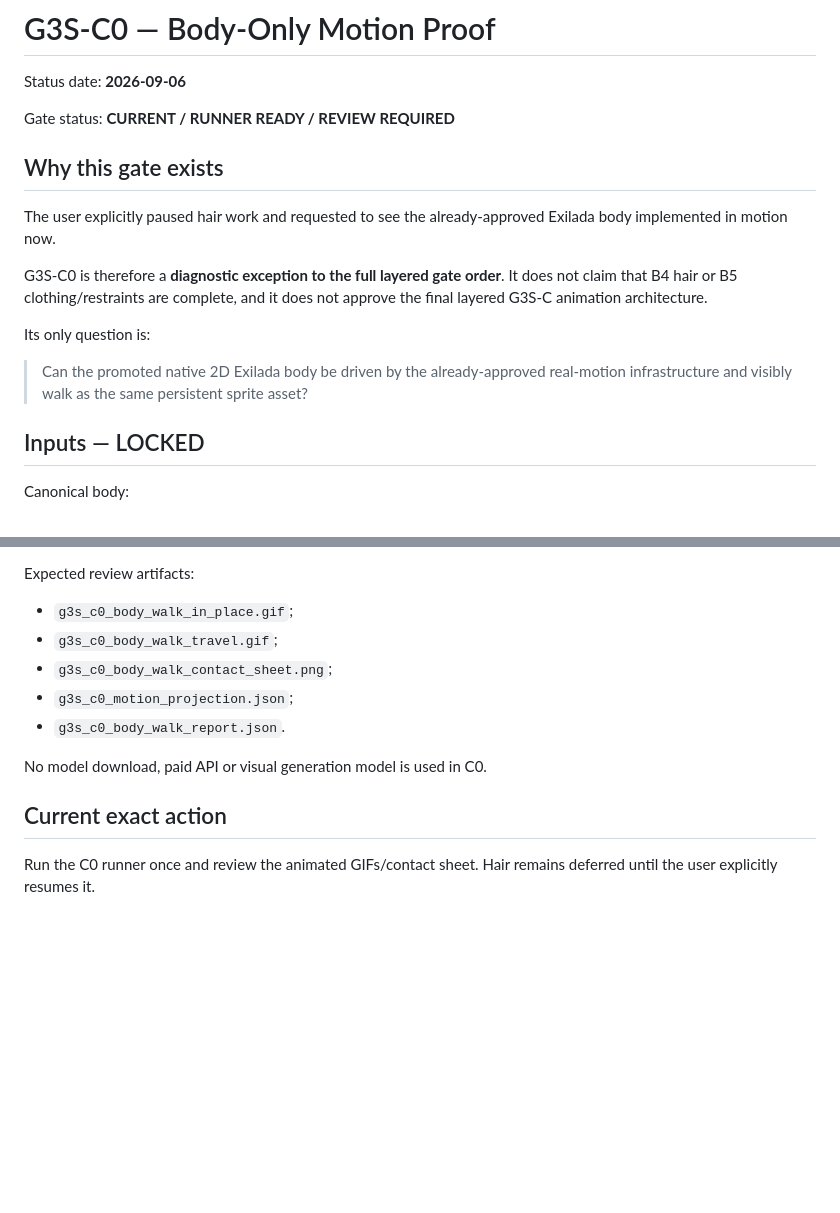
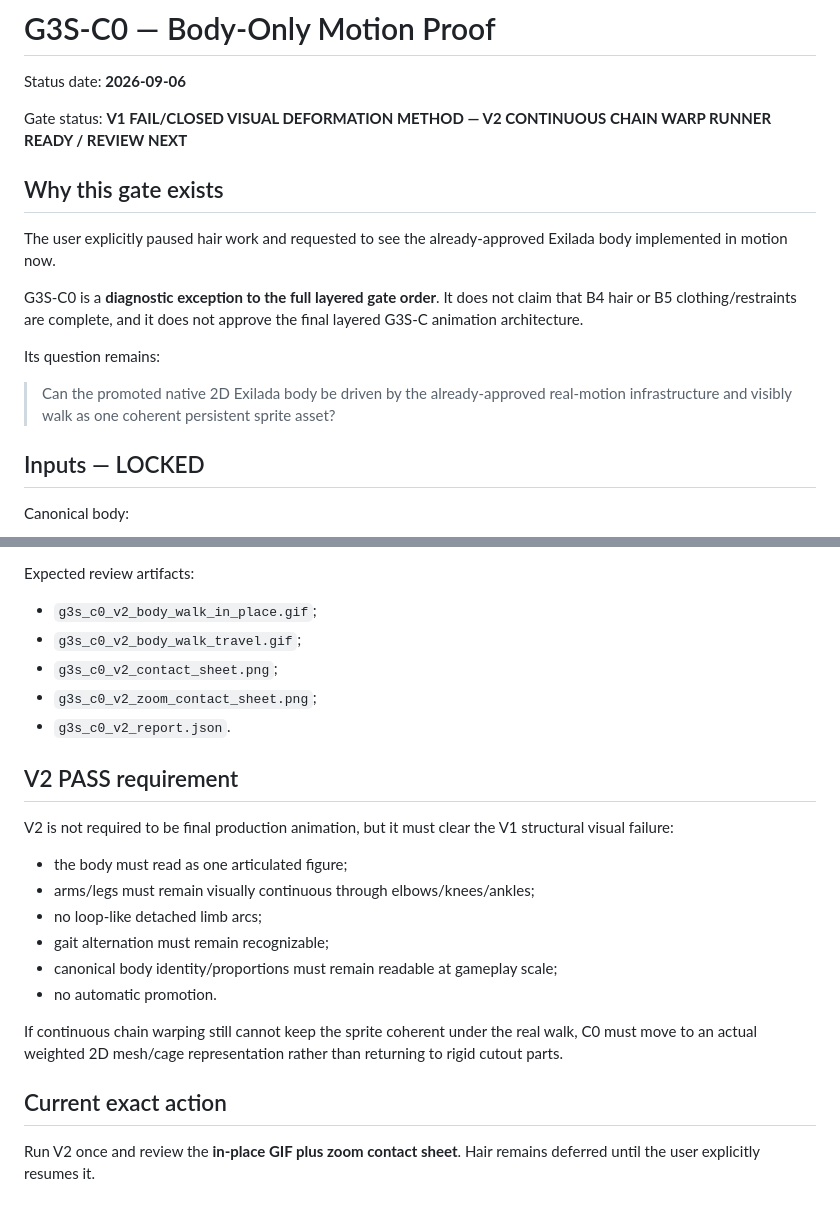
Before and after one commit to jsaidler/jklsjsklsjslkjlskjslkalkjdlasdj, a Markdown page: docs/G3S_C0_BODY_MOTION_PROOF.md, 2 parts joined by grey strips. Drawn GitHub-style; blank space fills up the shorter version.

Commit message:
Record C0 V1 failure and open V2 continuous warp

```diff
--- a/docs/G3S_C0_BODY_MOTION_PROOF.md
+++ b/docs/G3S_C0_BODY_MOTION_PROOF.md
@@ -2,17 +2,17 @@
 
 Status date: **2026-09-06**
 
-Gate status: **CURRENT / RUNNER READY / REVIEW REQUIRED**
+Gate status: **V1 FAIL/CLOSED VISUAL DEFORMATION METHOD — V2 CONTINUOUS CHAIN WARP RUNNER READY / REVIEW NEXT**
 
 ## Why this gate exists
 
 The user explicitly paused hair work and requested to see the already-approved Exilada body implemented in motion now.
 
-G3S-C0 is therefore a **diagnostic exception to the full layered gate order**. It does not claim that B4 hair or B5 clothing/restraints are complete, and it does not approve the final layered G3S-C animation architecture.
+G3S-C0 is a **diagnostic exception to the full layered gate order**. It does not claim that B4 hair or B5 clothing/restraints are complete, and it does not approve the final layered G3S-C animation architecture.
 
-Its only question is:
+Its question remains:
 
-> Can the promoted native 2D Exilada body be driven by the already-approved real-motion infrastructure and visibly walk as the same persistent sprite asset?
+> Can the promoted native 2D Exilada body be driven by the already-approved real-motion infrastructure and visibly walk as one coherent persistent sprite asset?
 
 ## Inputs — LOCKED
 
@@ -93,14 +113,25 @@ Workspace:
 
 Expected review artifacts:
 
-- `g3s_c0_body_walk_in_place.gif`;
-- `g3s_c0_body_walk_travel.gif`;
-- `g3s_c0_body_walk_contact_sheet.png`;
-- `g3s_c0_motion_projection.json`;
-- `g3s_c0_body_walk_report.json`.
+- `g3s_c0_v2_body_walk_in_place.gif`;
+- `g3s_c0_v2_body_walk_travel.gif`;
+- `g3s_c0_v2_contact_sheet.png`;
+- `g3s_c0_v2_zoom_contact_sheet.png`;
+- `g3s_c0_v2_report.json`.
 
-No model download, paid API or visual generation model is used in C0.
+## V2 PASS requirement
+
+V2 is not required to be final production animation, but it must clear the V1 structural visual failure:
+
+- the body must read as one articulated figure;
+- arms/legs must remain visually continuous through elbows/knees/ankles;
+- no loop-like detached limb arcs;
+- gait alternation must remain recognizable;
+- canonical body identity/proportions must remain readable at gameplay scale;
+- no automatic promotion.
+
+If continuous chain warping still cannot keep the sprite coherent under the real walk, C0 must move to an actual weighted 2D mesh/cage representation rather than returning to rigid cutout parts.
 
 ## Current exact action
 
-Run the C0 runner once and review the animated GIFs/contact sheet. Hair remains deferred until the user explicitly resumes it.
+Run V2 once and review the **in-place GIF plus zoom contact sheet**. Hair remains deferred until the user explicitly resumes it.
```
Also changed, not shown: other parts of docs/G3S_C0_BODY_MOTION_PROOF.md (+69 -49 lines).
